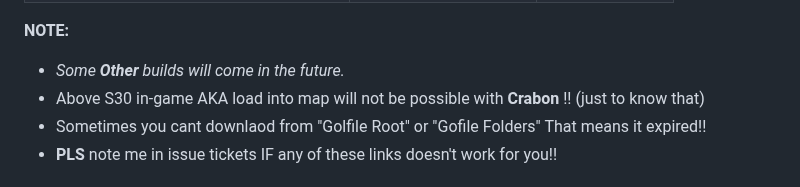
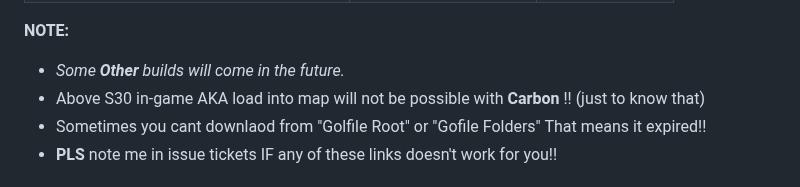
Before and after one commit to Ducki67/FN-Modern-builds, a Markdown page: README.md, the part around the change. GitHub-like rendering.

```diff
--- a/README.md
+++ b/README.md
@@ -39,7 +39,7 @@ For projects and for commands u can use this.
 
 **NOTE:**
 - *Some **Other** builds will come in the future.*
-- Above S30  in-game AKA load into map will not be possible with **Crabon** !! (just to know that)
+- Above S30  in-game AKA load into map will not be possible with **Carbon** !! (just to know that)
 - Sometimes you cant downlaod from "Golfile Root" or "Gofile Folders" That means it expired!!
 - **PLS** note me in issue tickets IF any of these links doesn't work for you!!
 
```
